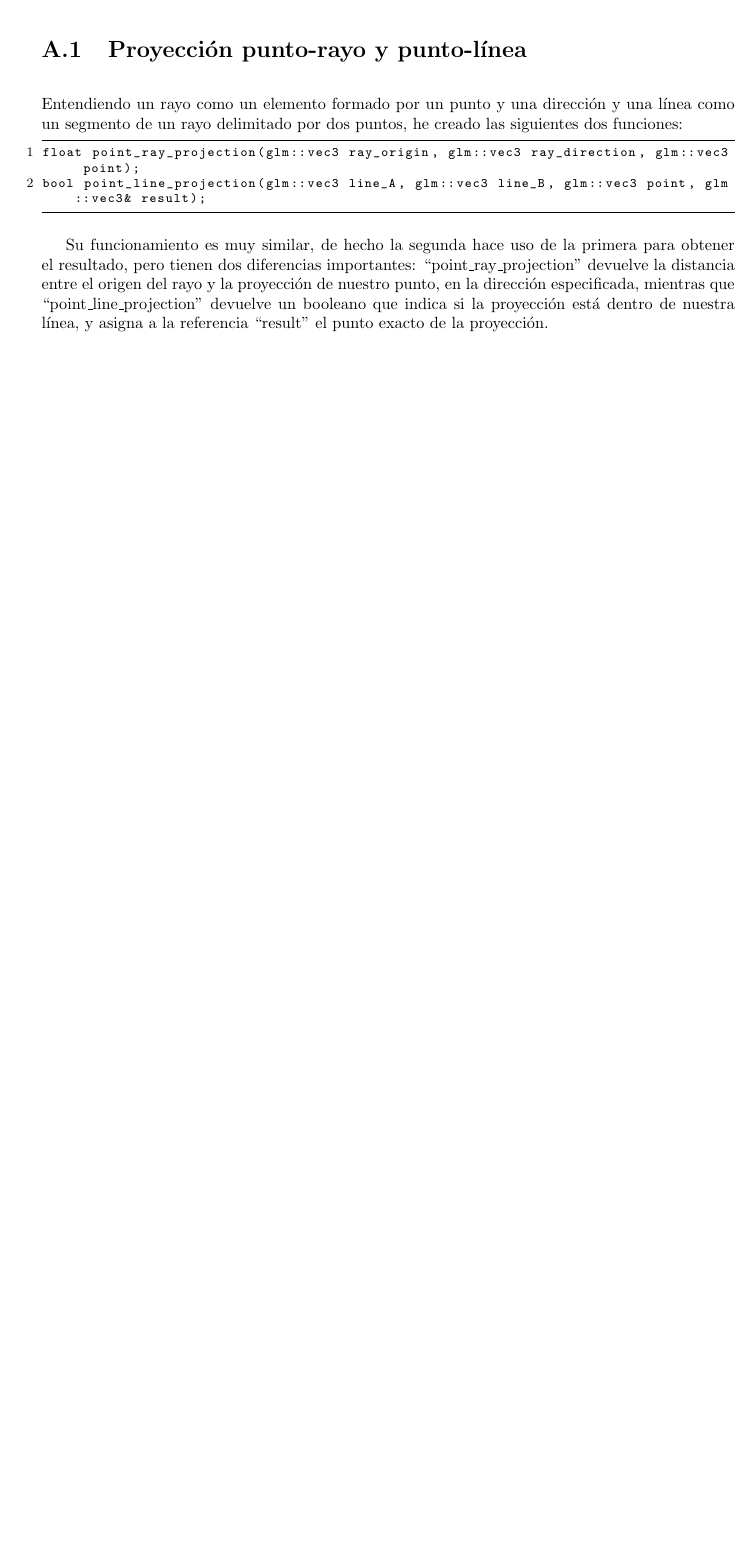
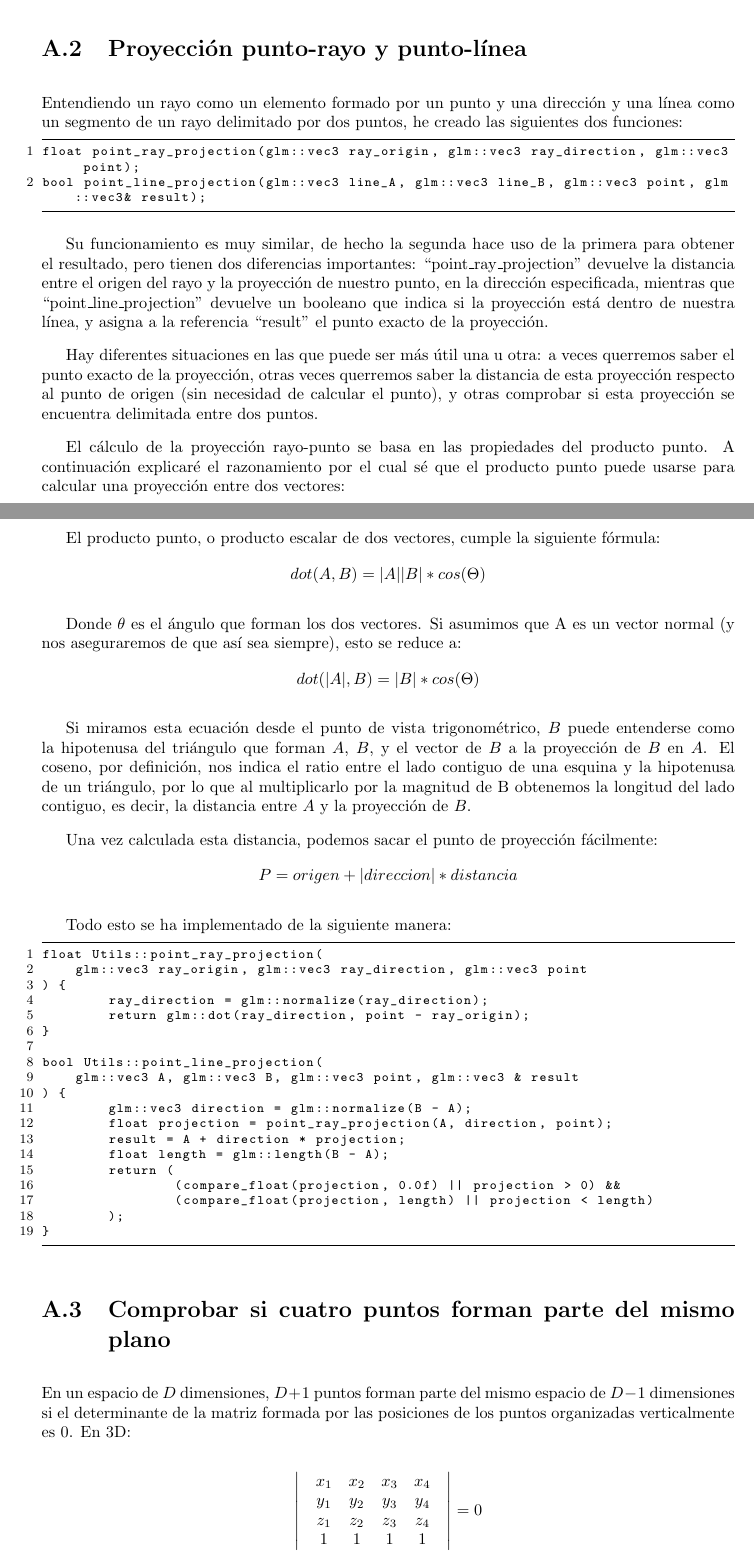
Before and after one commit to DaniBarca/TFG, a LaTeX document (main.tex, which reads Chapters/Appendix_Math_Utils.tex): part of page 13 of 13 before the commit and two parts of pages 13 and 14 of 15 after it, the two joined at a grey line, cut so that both start at the same text, the shorter picture padded with empty space. Compiled offline with pdfLaTeX.

Commit message:
Appendix

```diff
--- a/Chapters/Appendix_Math_Utils.tex
+++ b/Chapters/Appendix_Math_Utils.tex
@@ -3,4 +19,5 @@ Normalmente un motor gráfico incluye una serie de herramientas para facilitar e
 \section{Proyección punto-rayo y punto-línea}
+\label{sec:pointrayproj}
 Entendiendo un rayo como un elemento formado por un punto y una dirección y una línea como un segmento de un rayo delimitado por dos puntos, he creado las siguientes dos funciones:
 
 \begin{lstlisting}
@@ -9,3 +26,57 @@ bool point_line_projection(glm::vec3 line_A, glm::vec3 line_B, glm::vec3 point,
 \end{lstlisting}
 
 Su funcionamiento es muy similar, de hecho la segunda hace uso de la primera para obtener el resultado, pero tienen dos diferencias importantes: ``point\_ray\_projection" devuelve la distancia entre el origen del rayo y la proyección de nuestro punto, en la dirección especificada, mientras que ``point\_line\_projection" devuelve un booleano que indica si la proyección está dentro de nuestra línea, y asigna a la referencia ``result" el punto exacto de la proyección.
+
+Hay diferentes situaciones en las que puede ser más útil una u otra: a veces querremos saber el punto exacto de la proyección, otras veces querremos saber la distancia de esta proyección respecto al punto de origen (sin necesidad de calcular el punto), y otras comprobar si esta proyección se encuentra delimitada entre dos puntos.
+
+El cálculo de la proyección rayo-punto se basa en las propiedades del producto punto. A continuación explicaré el razonamiento por el cual sé que el producto punto puede usarse para calcular una proyección entre dos vectores:
+
+El producto punto, o producto escalar de dos vectores, cumple la siguiente fórmula:
+\[ dot(A,B) = |A||B|*cos(\Theta) \]
+
+Donde $\theta$ es el ángulo que forman los dos vectores. Si asumimos que A es un vector normal (y nos aseguraremos de que así sea siempre), esto se reduce a:
+\[ dot(|A|,B) = |B|*cos(\Theta) \]
+
+Si miramos esta ecuación desde el punto de vista trigonométrico, $B$ puede entenderse como la hipotenusa del triángulo que forman $A$, $B$, y el vector de $B$ a la proyección de $B$ en $A$. El coseno, por definición, nos indica el ratio entre el lado contiguo de una esquina y la hipotenusa de un triángulo, por lo que al multiplicarlo por la magnitud de B obtenemos la longitud del lado contiguo, es decir, la distancia entre $A$ y la proyección de $B$.
+
+Una vez calculada esta distancia, podemos sacar el punto de proyección fácilmente:
+\[ P = origen + |direccion| * distancia \]
+
+Todo esto se ha implementado de la siguiente manera:
+
+\begin{lstlisting}
+float Utils::point_ray_projection(
+    glm::vec3 ray_origin, glm::vec3 ray_direction, glm::vec3 point
+) {
+	ray_direction = glm::normalize(ray_direction);
+	return glm::dot(ray_direction, point - ray_origin);
+}
+
+bool Utils::point_line_projection(
+    glm::vec3 A, glm::vec3 B, glm::vec3 point, glm::vec3 & result
+) {
+	glm::vec3 direction = glm::normalize(B - A);
+	float projection = point_ray_projection(A, direction, point);
+	result = A + direction * projection;
+	float length = glm::length(B - A);
+	return (
+		(compare_float(projection, 0.0f) || projection > 0) &&
+		(compare_float(projection, length) || projection < length)
+	);
+}
+\end{lstlisting}
+
+%%%%%%%%%%%%%%%%%%%%%%%%%%%%%%%%%%%%%%%%%%%%%%%%%%%%%%%%%%%%%%%
+%%%%%%%%%%%%%%%%%%%%%%%%%%%%%%%%%%%%%%%%%%%%%%%%%%%%%%%%%%%%%%%
+%%%%%%%%%%%%%%%%%%%%%%%%%%%%%%%%%%%%%%%%%%%%%%%%%%%%%%%%%%%%%%%
+\section{Comprobar si cuatro puntos forman parte del mismo plano}
+\label{sec:check4pointplane}
+En un espacio de $D$ dimensiones, $D+1$ puntos forman parte del mismo espacio de $D-1$ dimensiones si el determinante de la matriz formada por las posiciones de los puntos organizadas verticalmente es 0. En 3D:
+
+\[
+\begin{vmatrix}
+& x_1 & x_2 & x_3 & x_4 &\\
+& y_1 & y_2 & y_3 & y_4 &\\
+& z_1 & z_2 & z_3 & z_4 &\\
+& 1   & 1   & 1   & 1   &
+\end{vmatrix} = 0
@@ -11,0 +93 @@ Su funcionamiento es muy similar, de hecho la segunda hace uso de la primera par
+Para ello utilizamos la proyección punto-línea explicada en el apartado \ref{sec:pointrayproj}. Teniendo un rectángulo definido por 3 esquinas $A$, $B$, $C$, un punto $P$ está dentro del rectángulo si podemos proyectarlo satisfactoriamente sobre las líneas $AB$ y $AC$:
--- a/main.tex
+++ b/main.tex
@@ -12,6 +12,10 @@
     twoside
 }
 \setlength{\parskip}{3mm}
+
+\usepackage{titlesec}
+\titleformat{\chapter}
+  {\normalfont\Huge\bfseries}{\thechapter}{1em}{}
 
 % For figures:
 \usepackage{graphicx}
@@ -32,9 +36,8 @@
   breaklines=true
 }
 
-\usepackage{titlesec}
-\titleformat{\chapter}
-  {\normalfont\Huge\bfseries}{\thechapter}{1em}{}
+% Math
+\usepackage{amsmath}
 
 % Data
 \title{Memoria}
```
Also changed, not shown: Chapters/Paredes_y_agujeros.tex (+1 -0 lines), Chapters/Appendix_Math_Utils.tex (37 more changed lines).
